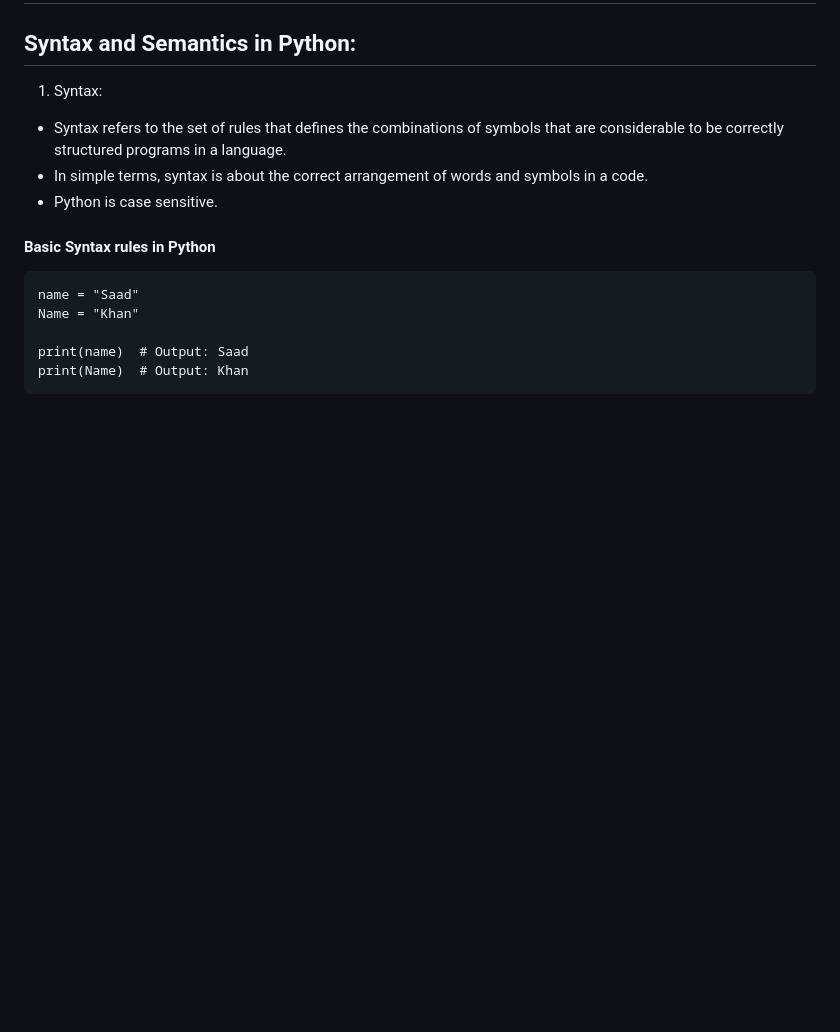
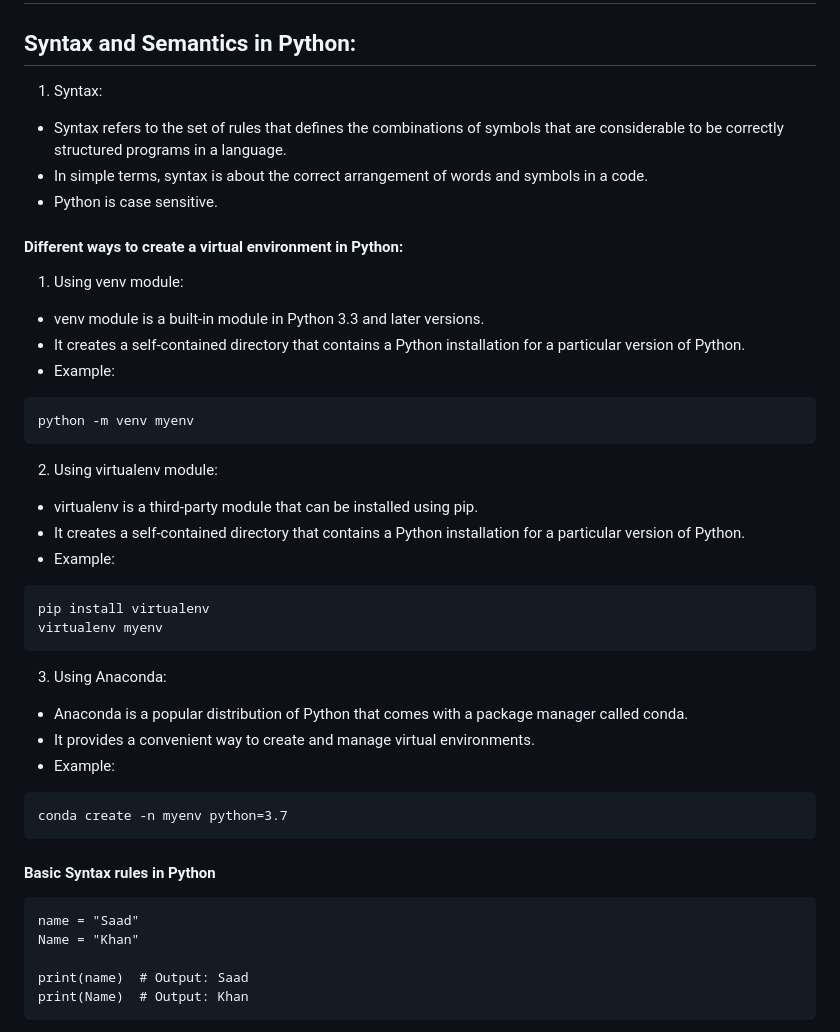
Before and after one commit to Saadkhan0105/Python-DS, a Markdown page: README.md, the part around the change. Drawn GitHub-style; blank space fills up the shorter version.

Commit message:
different ways to create a virtual environment

````diff
--- a/README.md
+++ b/README.md
@@ -5,6 +5,32 @@
 - Syntax refers to the set of rules that defines the combinations of symbols that are considerable to be correctly structured programs in a language.
 - In simple terms, syntax is about the correct arrangement of words and symbols in a code.
 - Python is case sensitive.
+
+
+#### Different ways to create a virtual environment in Python:
+1. Using venv module:
+- venv module is a built-in module in Python 3.3 and later versions.
+- It creates a self-contained directory that contains a Python installation for a particular version of Python.
+- Example:
+```
+python -m venv myenv
+```
+2. Using virtualenv module:
+- virtualenv is a third-party module that can be installed using pip.
+- It creates a self-contained directory that contains a Python installation for a particular version of Python.
+- Example:
+```
+pip install virtualenv
+virtualenv myenv
+```
+
+3. Using Anaconda:
+- Anaconda is a popular distribution of Python that comes with a package manager called conda.
+- It provides a convenient way to create and manage virtual environments.
+- Example:
+```
+conda create -n myenv python=3.7
+```
 
 #### Basic Syntax rules in Python
 
````
